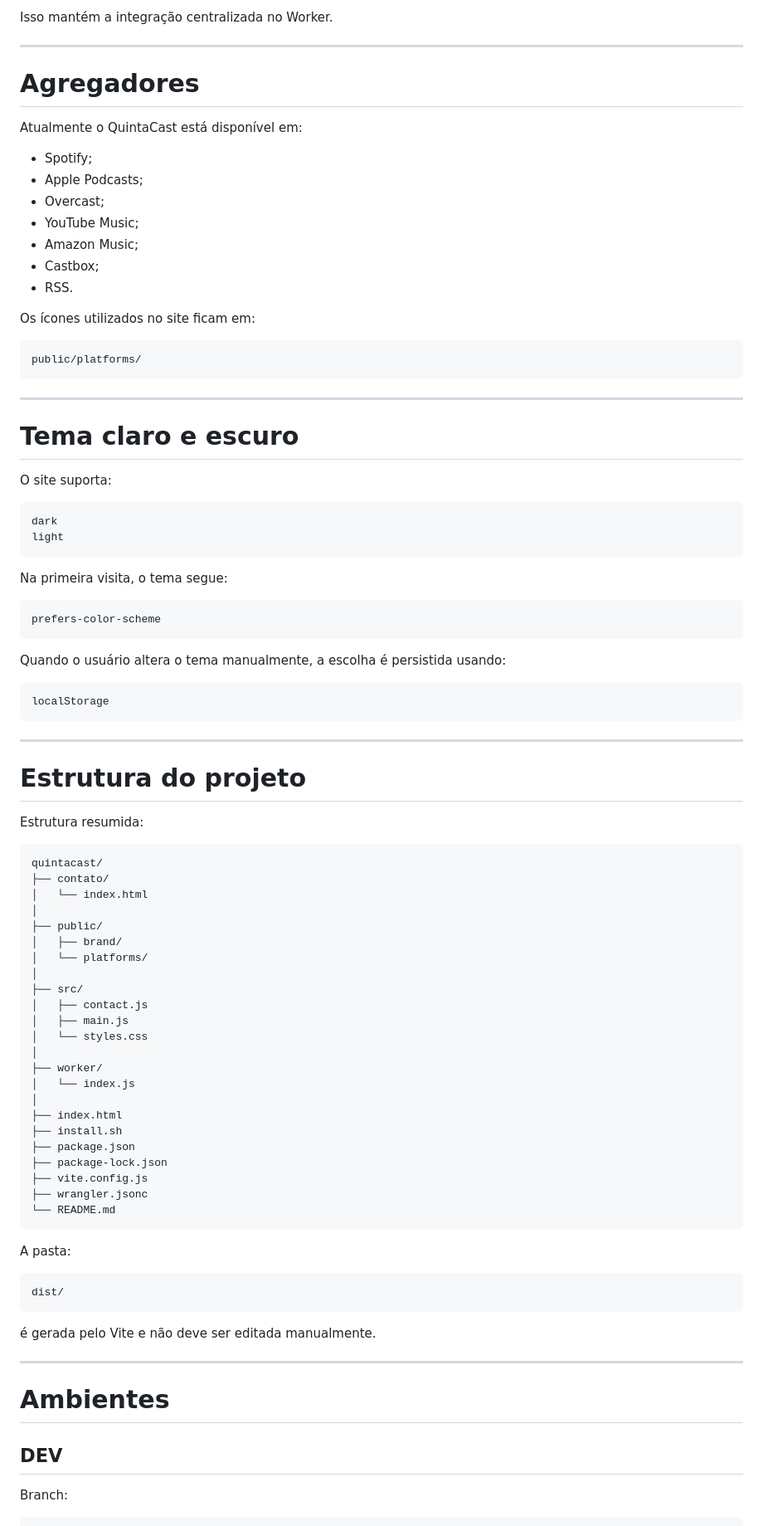
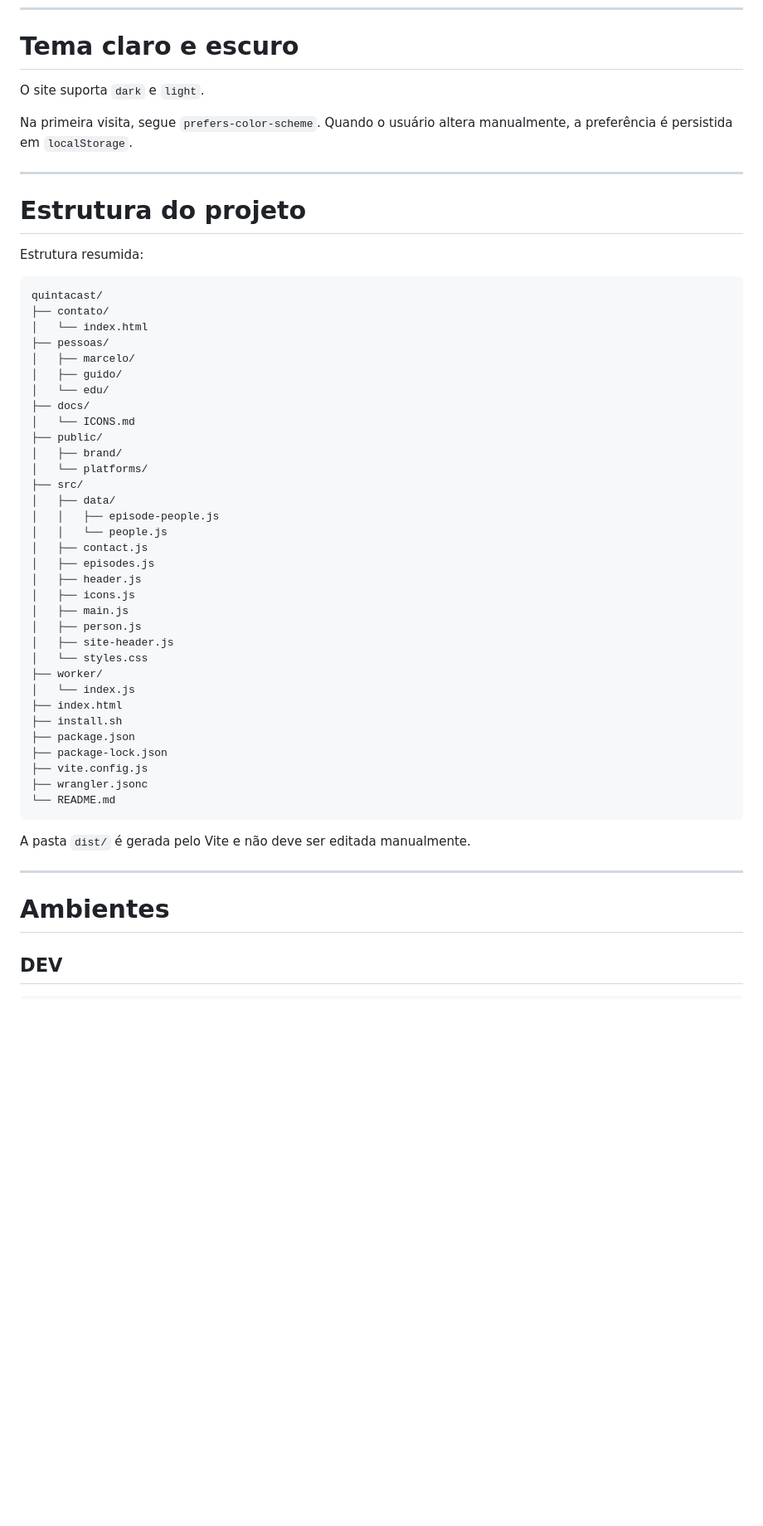
Before and after one commit to marcelobiondo/quintacast, a Markdown page: README.md, the part around one of its changes. Shown at 83% size. GitHub-like rendering; blank space fills up the shorter version.

````diff
--- a/README.md
+++ b/README.md
@@ -254,47 +195,8 @@ O site consome:
-Isso mantém a integração centralizada no Worker.
-
----
-
-# Agregadores
-
-Atualmente o QuintaCast está disponível em:
-
-- Spotify;
-- Apple Podcasts;
-- Overcast;
-- YouTube Music;
-- Amazon Music;
-- Castbox;
-- RSS.
-
-Os ícones utilizados no site ficam em:
-
-```text
-public/platforms/
-```
-
----
-
 # Tema claro e escuro
 
-O site suporta:
+O site suporta `dark` e `light`.
 
-```text
-dark
-light
-```
-
-Na primeira visita, o tema segue:
-
-```text
-prefers-color-scheme
-```
-
-Quando o usuário altera o tema manualmente, a escolha é persistida usando:
-
-```text
-localStorage
-```
+Na primeira visita, segue `prefers-color-scheme`. Quando o usuário altera manualmente, a preferência é persistida em `localStorage`.
 
 ---
 
@@ -306,19 +208,29 @@ Estrutura resumida:
 quintacast/
 ├── contato/
 │   └── index.html
-│
+├── pessoas/
+│   ├── marcelo/
+│   ├── guido/
+│   └── edu/
+├── docs/
+│   └── ICONS.md
 ├── public/
 │   ├── brand/
 │   └── platforms/
-│
 ├── src/
+│   ├── data/
+│   │   ├── episode-people.js
+│   │   └── people.js
 │   ├── contact.js
+│   ├── episodes.js
+│   ├── header.js
+│   ├── icons.js
 │   ├── main.js
+│   ├── person.js
+│   ├── site-header.js
 │   └── styles.css
-│
 ├── worker/
 │   └── index.js
-│
 ├── index.html
 ├── install.sh
 ├── package.json
@@ -328,13 +240,7 @@ quintacast/
 └── README.md
 ```
 
-A pasta:
-
-```text
-dist/
-```
-
-é gerada pelo Vite e não deve ser editada manualmente.
+A pasta `dist/` é gerada pelo Vite e não deve ser editada manualmente.
 
 ---
 
@@ -342,6 +248,4 @@ dist/
 
 ## DEV
 
-Branch:
-
 ```text
````
Also changed, not shown: other parts of README.md (+134 -291 lines).
